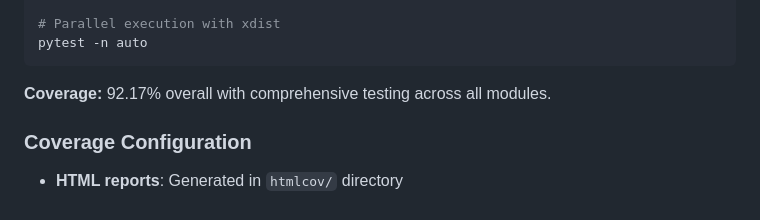
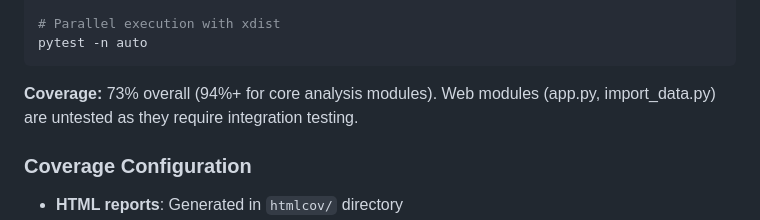
Before and after one commit to maartenk/edugain-qual-improv, a Markdown page: CLAUDE.md, the part around the change. Rendered like a GitHub page.

````diff
--- a/CLAUDE.md
+++ b/CLAUDE.md
@@ -297,7 +297,7 @@ pytest --no-cov
 pytest -n auto
 ```
 
-**Coverage:** 92.17% overall with comprehensive testing across all modules.
+**Coverage:** 73% overall (94%+ for core analysis modules). Web modules (app.py, import_data.py) are untested as they require integration testing.
 
 ### Coverage Configuration
 - **HTML reports**: Generated in `htmlcov/` directory
````
Also changed, not shown: README.md (+25 -8 lines).
